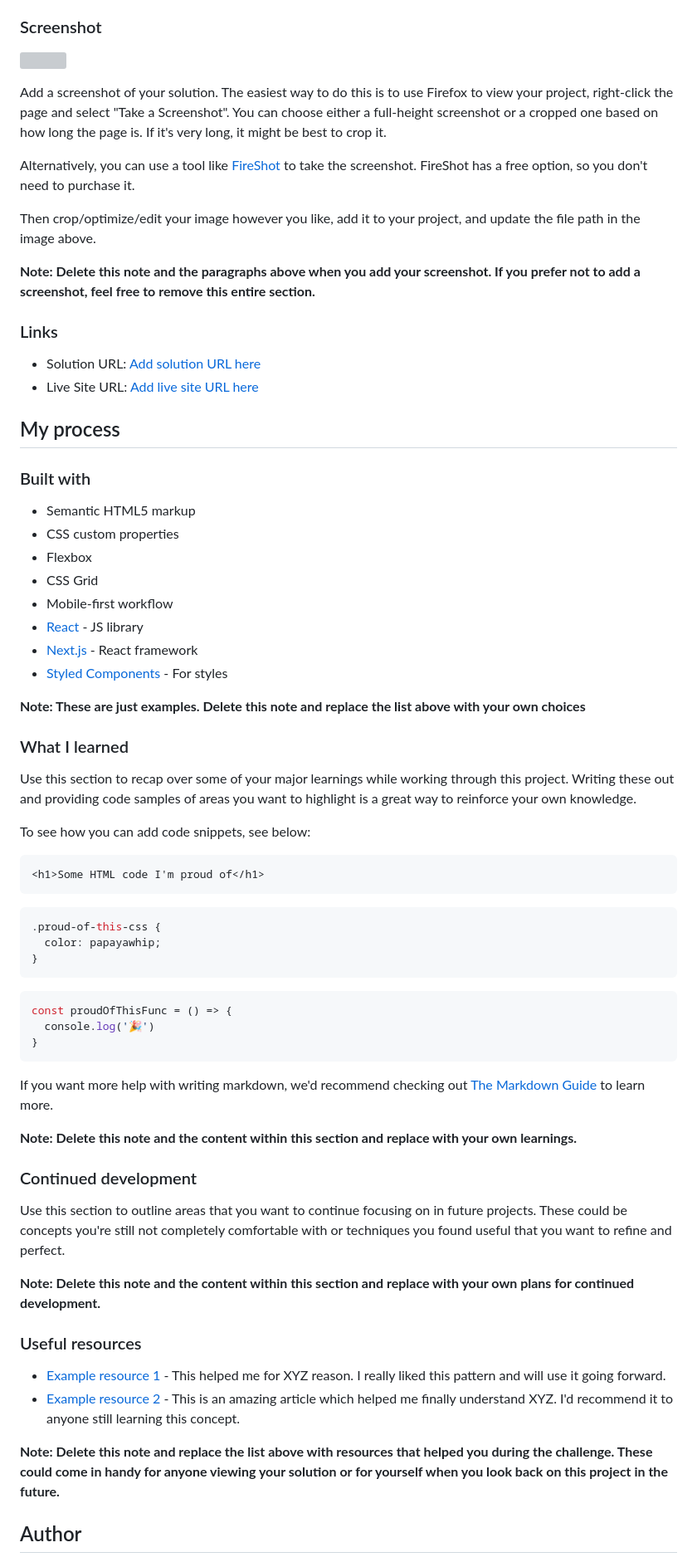
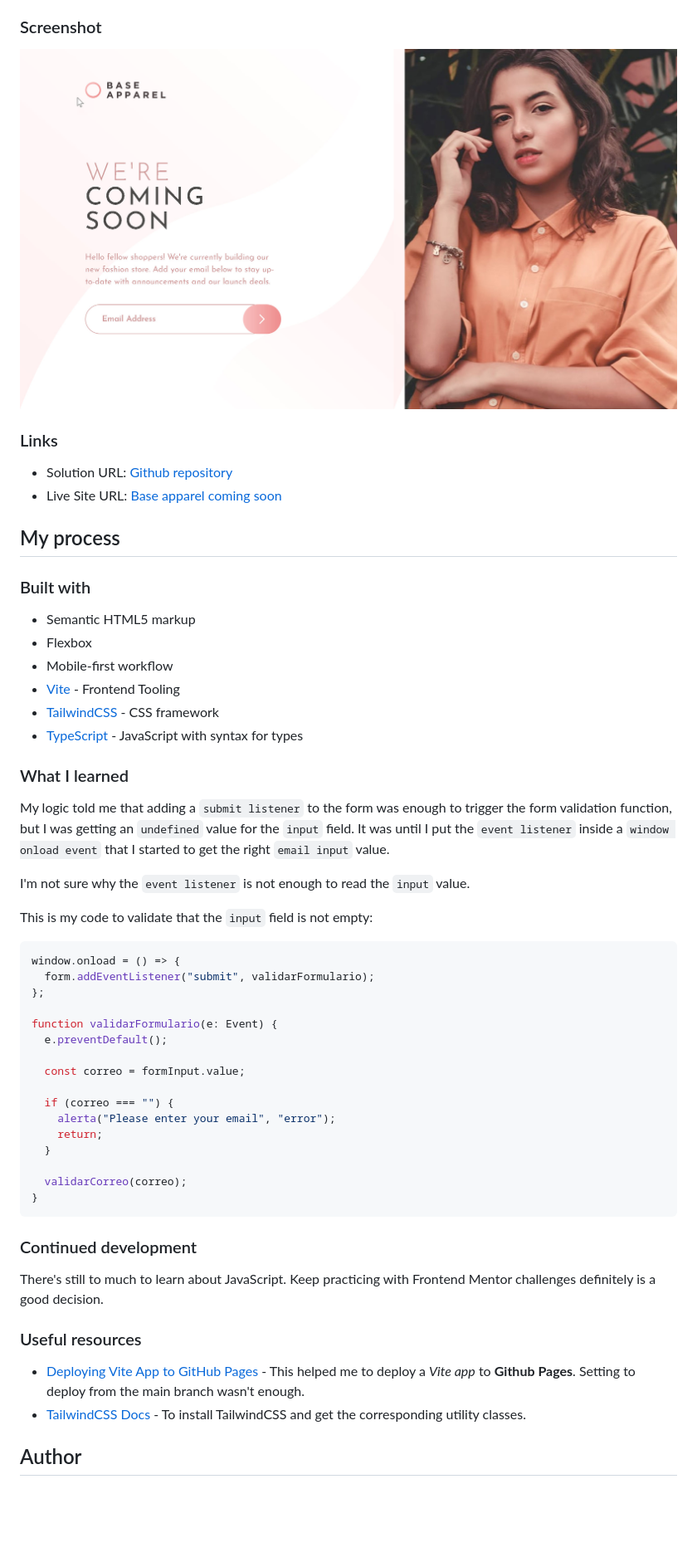
Before and after one commit to ameneses67/base-apparel-coming-soon, a Markdown page: README.md, the part around one of its changes. Shown at 83% size. Drawn GitHub-style; pictures changed too: src/images/screenshot.jpg (added); blank space fills up the shorter version; grey boxes are pictures that could not be loaded.

````diff
--- a/README.md
+++ b/README.md
@@ -32,72 +29,59 @@ Users should be able to:
 
 ### Screenshot
 
-![](./screenshot.jpg)
-
-Add a screenshot of your solution. The easiest way to do this is to use Firefox to view your project, right-click the page and select "Take a Screenshot". You can choose either a full-height screenshot or a cropped one based on how long the page is. If it's very long, it might be best to crop it.
-
-Alternatively, you can use a tool like [FireShot](https://getfireshot.com/) to take the screenshot. FireShot has a free option, so you don't need to purchase it.
-
-Then crop/optimize/edit your image however you like, add it to your project, and update the file path in the image above.
-
-**Note: Delete this note and the paragraphs above when you add your screenshot. If you prefer not to add a screenshot, feel free to remove this entire section.**
+![app screenshot](./src/images/screenshot.jpg)
 
 ### Links
 
-- Solution URL: [Add solution URL here](https://your-solution-url.com)
-- Live Site URL: [Add live site URL here](https://your-live-site-url.com)
+- Solution URL: [Github repository](https://your-solution-url.com)
+- Live Site URL: [Base apparel coming soon](https://your-live-site-url.com)
 
 ## My process
 
 ### Built with
 
 - Semantic HTML5 markup
-- CSS custom properties
 - Flexbox
-- CSS Grid
 - Mobile-first workflow
-- [React](https://reactjs.org/) - JS library
-- [Next.js](https://nextjs.org/) - React framework
-- [Styled Components](https://styled-components.com/) - For styles
-
-**Note: These are just examples. Delete this note and replace the list above with your own choices**
+- [Vite](https://vitejs.dev/) - Frontend Tooling
+- [TailwindCSS](https://tailwindcss.com/) - CSS framework
+- [TypeScript](https://www.typescriptlang.org/) - JavaScript with syntax for types
 
 ### What I learned
 
-Use this section to recap over some of your major learnings while working through this project. Writing these out and providing code samples of areas you want to highlight is a great way to reinforce your own knowledge.
+My logic told me that adding a `submit listener` to the form was enough to trigger the form validation function, but I was getting an `undefined` value for the `input` field. It was until I put the `event listener` inside a `window onload event` that I started to get the right `email input` value.
 
-To see how you can add code snippets, see below:
+I'm not sure why the `event listener` is not enough to read the `input` value.
 
-```html
-<h1>Some HTML code I'm proud of</h1>
-```
-```css
-.proud-of-this-css {
-  color: papayawhip;
-}
-```
+This is my code to validate that the `input` field is not empty:
+
 ```js
-const proudOfThisFunc = () => {
-  console.log('🎉')
+window.onload = () => {
+  form.addEventListener("submit", validarFormulario);
+};
+
+function validarFormulario(e: Event) {
+  e.preventDefault();
+
+  const correo = formInput.value;
+
+  if (correo === "") {
+    alerta("Please enter your email", "error");
+    return;
+  }
+
+  validarCorreo(correo);
 }
 ```
 
-If you want more help with writing markdown, we'd recommend checking out [The Markdown Guide](https://www.markdownguide.org/) to learn more.
-
-**Note: Delete this note and the content within this section and replace with your own learnings.**
-
 ### Continued development
 
-Use this section to outline areas that you want to continue focusing on in future projects. These could be concepts you're still not completely comfortable with or techniques you found useful that you want to refine and perfect.
-
-**Note: Delete this note and the content within this section and replace with your own plans for continued development.**
+There's still to much to learn about JavaScript. Keep practicing with Frontend Mentor challenges definitely is a good decision.
 
 ### Useful resources
 
-- [Example resource 1](https://www.example.com) - This helped me for XYZ reason. I really liked this pattern and will use it going forward.
-- [Example resource 2](https://www.example.com) - This is an amazing article which helped me finally understand XYZ. I'd recommend it to anyone still learning this concept.
-
-**Note: Delete this note and replace the list above with resources that helped you during the challenge. These could come in handy for anyone viewing your solution or for yourself when you look back on this project in the future.**
+- [Deploying Vite App to GitHub Pages](https://dev.to/shashannkbawa/deploying-vite-app-to-github-pages-3ane) - This helped me to deploy a _Vite app_ to **Github Pages**. Setting to deploy from the main branch wasn't enough.
+- [TailwindCSS Docs](https://tailwindcss.com/docs/installation) - To install TailwindCSS and get the corresponding utility classes.
 
 ## Author
 
````
Also changed, not shown: other parts of README.md (+3 -14 lines), src/images/desktop-design.jpg (added), 2 other files.
